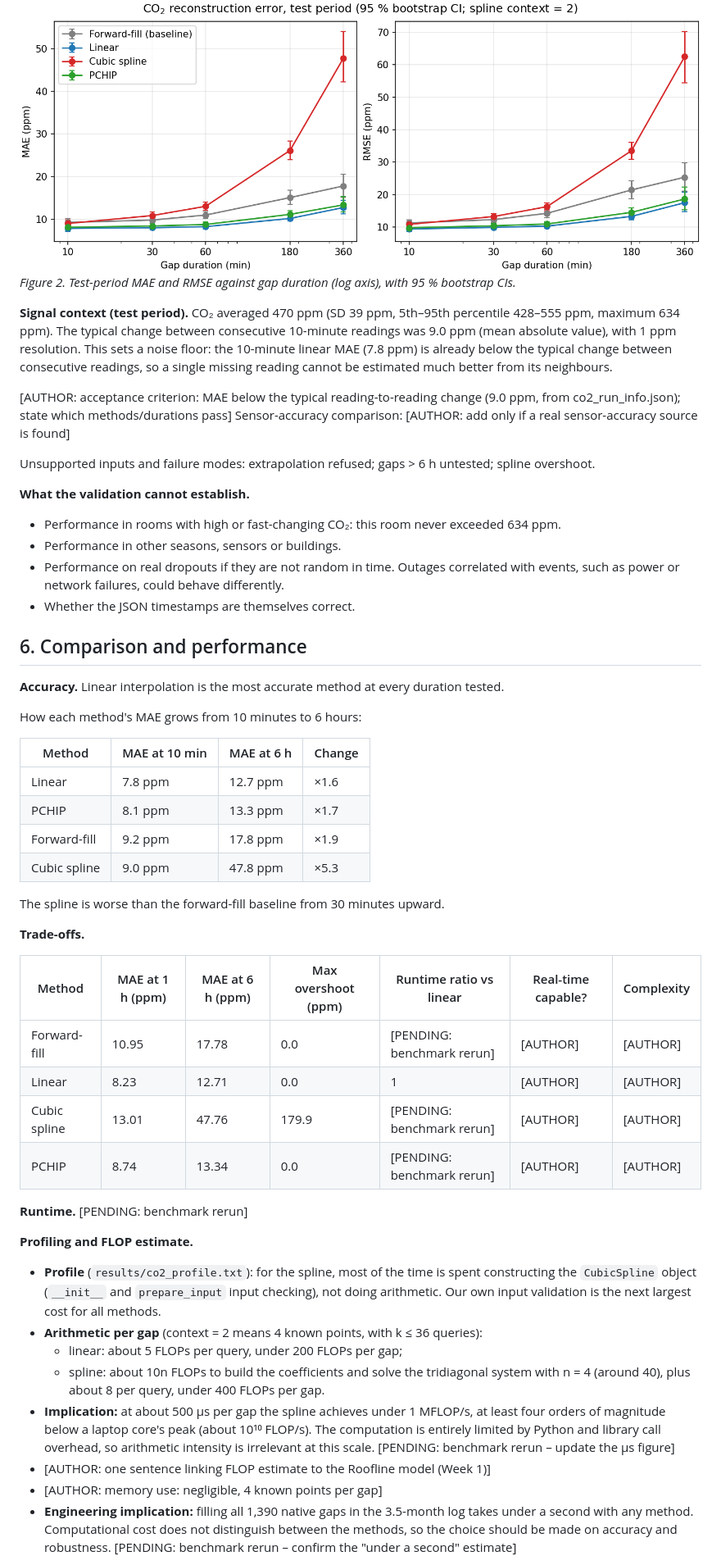
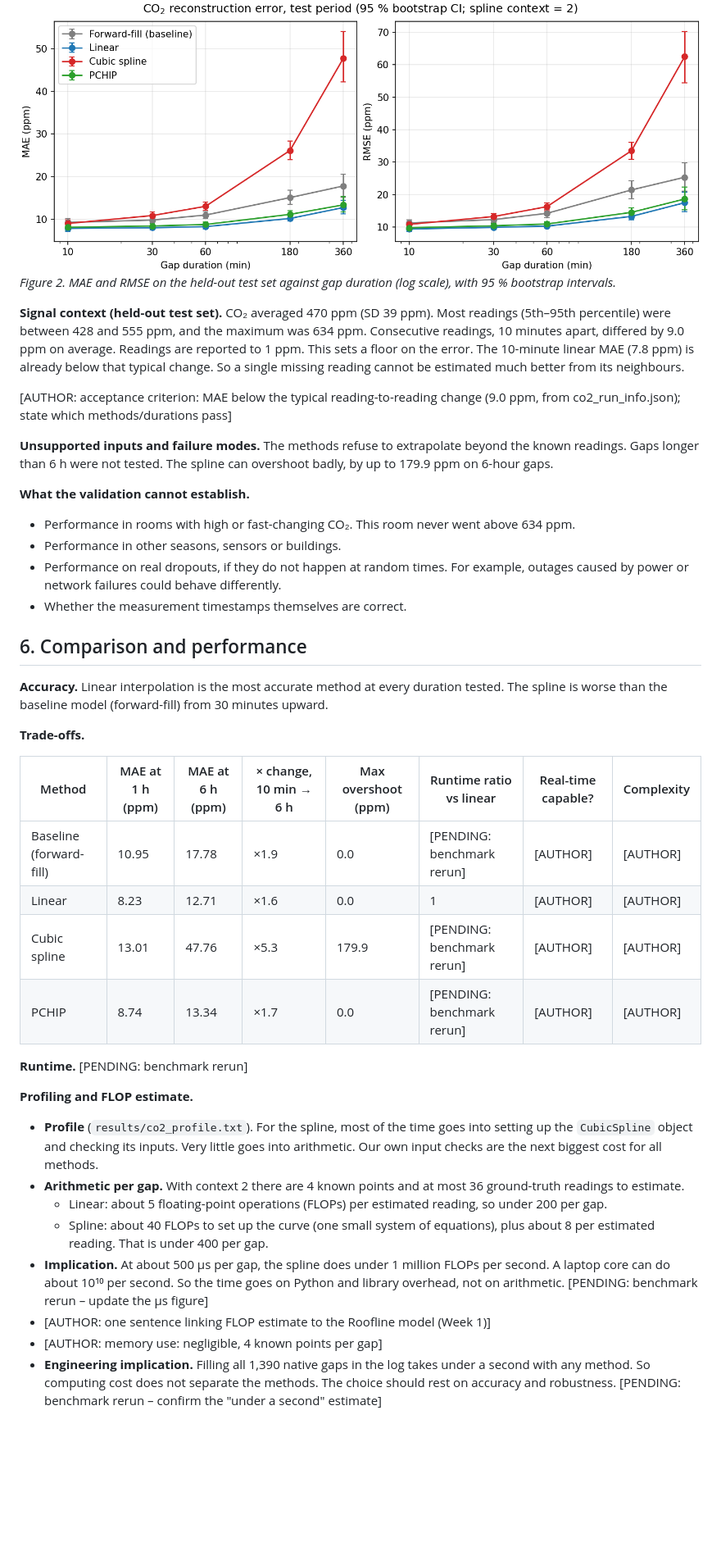
Before and after one commit to nishad27-code/MMA3001-project, a Markdown page: docs/report_v2.md, the part around one of its changes. Shown at 82% size. GitHub-like rendering; blank space fills up the shorter version.

```diff
--- a/docs/report_v2.md
+++ b/docs/report_v2.md
@@ -126,53 +127,42 @@ The 353 MB CSV is streamed once (about 5 s) by filtering on the `sensorid` strin
 [AUTHOR: one sentence: % of gaps where linear beat each other method, from frac_gaps_* columns]
 
 ![CO₂ error vs gap duration](../results/figures/co2_error_vs_duration.png)
-*Figure 2. Test-period MAE and RMSE against gap duration (log axis), with 95 % bootstrap CIs.*
+*Figure 2. MAE and RMSE on the held-out test set against gap duration (log scale), with 95 % bootstrap intervals.*
 
-**Signal context (test period).** CO₂ averaged 470 ppm (SD 39 ppm, 5th–95th percentile 428–555 ppm, maximum 634 ppm). The typical change between consecutive 10-minute readings was 9.0 ppm (mean absolute value), with 1 ppm resolution. This sets a noise floor: the 10-minute linear MAE (7.8 ppm) is already below the typical change between consecutive readings, so a single missing reading cannot be estimated much better from its neighbours.
+**Signal context (held-out test set).** CO₂ averaged 470 ppm (SD 39 ppm). Most readings (5th–95th percentile) were between 428 and 555 ppm, and the maximum was 634 ppm. Consecutive readings, 10 minutes apart, differed by 9.0 ppm on average. Readings are reported to 1 ppm. This sets a floor on the error. The 10-minute linear MAE (7.8 ppm) is already below that typical change. So a single missing reading cannot be estimated much better from its neighbours.
 
-[AUTHOR: acceptance criterion: MAE below the typical reading-to-reading change (9.0 ppm, from co2_run_info.json); state which methods/durations pass] Sensor-accuracy comparison: [AUTHOR: add only if a real sensor-accuracy source is found]
+[AUTHOR: acceptance criterion: MAE below the typical reading-to-reading change (9.0 ppm, from co2_run_info.json); state which methods/durations pass]
 
-Unsupported inputs and failure modes: extrapolation refused; gaps > 6 h untested; spline overshoot.
+**Unsupported inputs and failure modes.** The methods refuse to extrapolate beyond the known readings. Gaps longer than 6 h were not tested. The spline can overshoot badly, by up to 179.9 ppm on 6-hour gaps.
 
 **What the validation cannot establish.**
-- Performance in rooms with high or fast-changing CO₂: this room never exceeded 634 ppm.
+- Performance in rooms with high or fast-changing CO₂. This room never went above 634 ppm.
 - Performance in other seasons, sensors or buildings.
-- Performance on real dropouts if they are not random in time. Outages correlated with events, such as power or network failures, could behave differently.
-- Whether the JSON timestamps are themselves correct.
+- Performance on real dropouts, if they do not happen at random times. For example, outages caused by power or network failures could behave differently.
+- Whether the measurement timestamps themselves are correct.
 
 ## 6. Comparison and performance
 
-**Accuracy.** Linear interpolation is the most accurate method at every duration tested.
-
-How each method's MAE grows from 10 minutes to 6 hours:
-
-| Method | MAE at 10 min | MAE at 6 h | Change |
-|---|---|---|---|
-| Linear | 7.8 ppm | 12.7 ppm | ×1.6 |
-| PCHIP | 8.1 ppm | 13.3 ppm | ×1.7 |
-| Forward-fill | 9.2 ppm | 17.8 ppm | ×1.9 |
-| Cubic spline | 9.0 ppm | 47.8 ppm | ×5.3 |
-
-The spline is worse than the forward-fill baseline from 30 minutes upward.
+**Accuracy.** Linear interpolation is the most accurate method at every duration tested. The spline is worse than the baseline model (forward-fill) from 30 minutes upward.
 
 **Trade-offs.**
 
-| Method | MAE at 1 h (ppm) | MAE at 6 h (ppm) | Max overshoot (ppm) | Runtime ratio vs linear | Real-time capable? | Complexity |
-|---|---|---|---|---|---|---|
-| Forward-fill | 10.95 | 17.78 | 0.0 | [PENDING: benchmark rerun] | [AUTHOR] | [AUTHOR] |
-| Linear | 8.23 | 12.71 | 0.0 | 1 | [AUTHOR] | [AUTHOR] |
-| Cubic spline | 13.01 | 47.76 | 179.9 | [PENDING: benchmark rerun] | [AUTHOR] | [AUTHOR] |
-| PCHIP | 8.74 | 13.34 | 0.0 | [PENDING: benchmark rerun] | [AUTHOR] | [AUTHOR] |
+| Method | MAE at 1 h (ppm) | MAE at 6 h (ppm) | × change, 10 min → 6 h | Max overshoot (ppm) | Runtime ratio vs linear | Real-time capable? | Complexity |
+|---|---|---|---|---|---|---|---|
+| Baseline (forward-fill) | 10.95 | 17.78 | ×1.9 | 0.0 | [PENDING: benchmark rerun] | [AUTHOR] | [AUTHOR] |
+| Linear | 8.23 | 12.71 | ×1.6 | 0.0 | 1 | [AUTHOR] | [AUTHOR] |
+| Cubic spline | 13.01 | 47.76 | ×5.3 | 179.9 | [PENDING: benchmark rerun] | [AUTHOR] | [AUTHOR] |
+| PCHIP | 8.74 | 13.34 | ×1.7 | 0.0 | [PENDING: benchmark rerun] | [AUTHOR] | [AUTHOR] |
 
 **Runtime.** [PENDING: benchmark rerun]
 
 **Profiling and FLOP estimate.**
-- **Profile** (`results/co2_profile.txt`): for the spline, most of the time is spent constructing the `CubicSpline` object (`__init__` and `prepare_input` input checking), not doing arithmetic. Our own input validation is the next largest cost for all methods.
-- **Arithmetic per gap** (context = 2 means 4 known points, with k ≤ 36 queries):
-  - linear: about 5 FLOPs per query, under 200 FLOPs per gap;
-  - spline: about 10n FLOPs to build the coefficients and solve the tridiagonal system with n = 4 (around 40), plus about 8 per query, under 400 FLOPs per gap.
-- **Implication:** at about 500 µs per gap the spline achieves under 1 MFLOP/s, at least four orders of magnitude below a laptop core's peak (about 10¹⁰ FLOP/s). The computation is entirely limited by Python and library call overhead, so arithmetic intensity is irrelevant at this scale. [PENDING: benchmark rerun – update the µs figure]
+- **Profile** (`results/co2_profile.txt`). For the spline, most of the time goes into setting up the `CubicSpline` object and checking its inputs. Very little goes into arithmetic. Our own input checks are the next biggest cost for all methods.
+- **Arithmetic per gap.** With context 2 there are 4 known points and at most 36 ground-truth readings to estimate.
+  - Linear: about 5 floating-point operations (FLOPs) per estimated reading, so under 200 per gap.
+  - Spline: about 40 FLOPs to set up the curve (one small system of equations), plus about 8 per estimated reading. That is under 400 per gap.
+- **Implication.** At about 500 µs per gap, the spline does under 1 million FLOPs per second. A laptop core can do about 10¹⁰ per second. So the time goes on Python and library overhead, not on arithmetic. [PENDING: benchmark rerun – update the µs figure]
 - [AUTHOR: one sentence linking FLOP estimate to the Roofline model (Week 1)]
 - [AUTHOR: memory use: negligible, 4 known points per gap]
-- **Engineering implication:** filling all 1,390 native gaps in the 3.5-month log takes under a second with any method. Computational cost does not distinguish between the methods, so the choice should be made on accuracy and robustness. [PENDING: benchmark rerun – confirm the "under a second" estimate]
+- **Engineering implication.** Filling all 1,390 native gaps in the log takes under a second with any method. So computing cost does not separate the methods. The choice should rest on accuracy and robustness. [PENDING: benchmark rerun – confirm the "under a second" estimate]
 
```
Also changed, not shown: other parts of docs/report_v2.md (+55 -54 lines).
